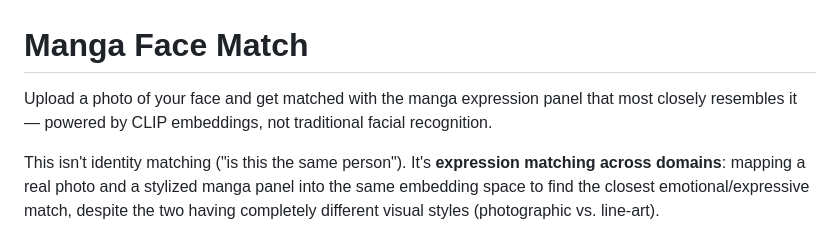
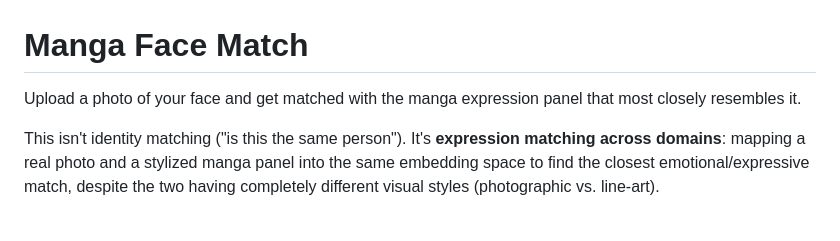
Before and after one commit to vincentc168777/Face-Recognition-and-Manga-Face-Match, a Markdown page: README.md, the part around the change. Rendered like a GitHub page.

```diff
--- a/README.md
+++ b/README.md
@@ -1,6 +1,6 @@
 # Manga Face Match
 
-Upload a photo of your face and get matched with the manga expression panel that most closely resembles it — powered by CLIP embeddings, not traditional facial recognition.
+Upload a photo of your face and get matched with the manga expression panel that most closely resembles it.
 
 This isn't identity matching ("is this the same person"). It's **expression matching across domains**: mapping a real photo and a stylized manga panel into the same embedding space to find the closest emotional/expressive match, despite the two having completely different visual styles (photographic vs. line-art).
 
```
